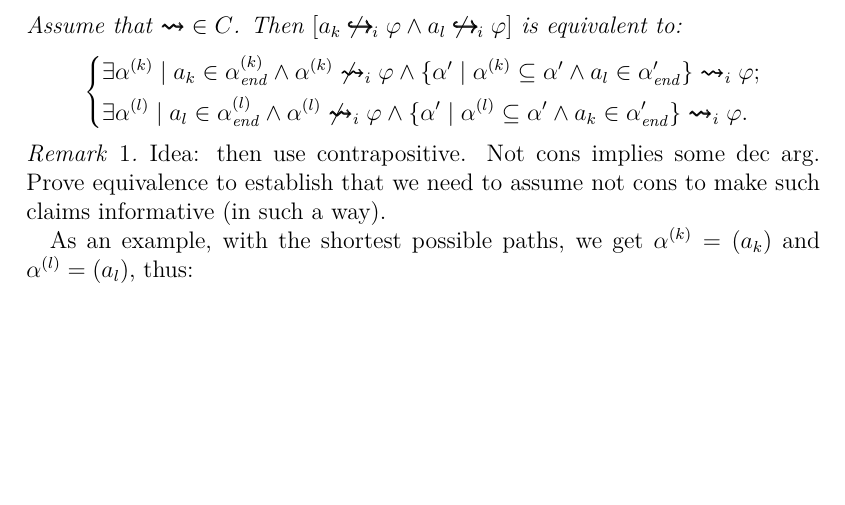
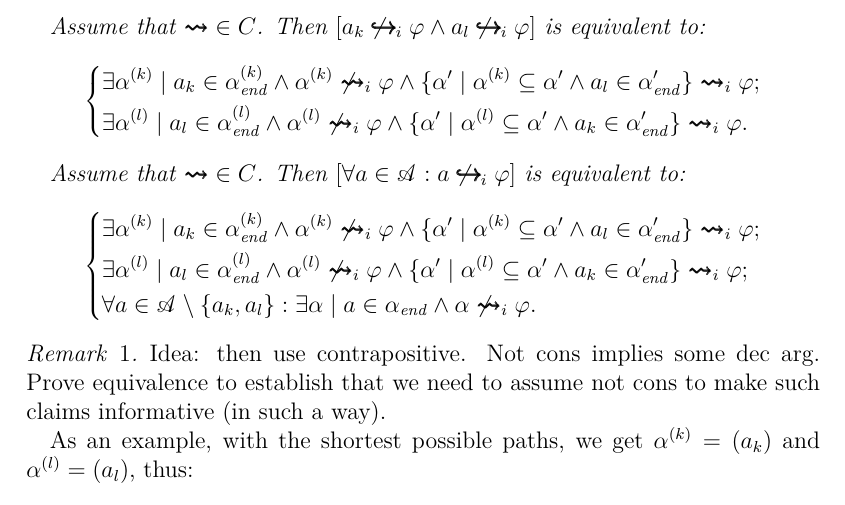
Before and after one commit to oliviercailloux/simple-models-dp, a LaTeX paper (simple.tex): part of page 14 of 21 before the commit and part of page 14 of 22 after it, cut so that both start at the same text, the shorter picture padded with empty space. Compiled offline with pdfLaTeX; a LaTeX package or settings file that is missing is left out.

Commit message:
Extended thm

```diff
--- a/simple.tex
+++ b/simple.tex
@@ -363,6 +364,17 @@ We say that $C$ is \emph{informative} iff $\exists {\allleadstog} \in (P \cup \s
 		\left\{\begin{aligned}
 			&\exists \histk \suchthat \ar_k \in \histkend \land \histk \nileadsto \phi \land \set{\histp \suchthat \histk \subseteq \hist' \land \ar_l \in \histpend} \ileadsto \phi;\\
 			&\exists \histl \suchthat \ar_l \in \histlend \land \histl \nileadsto \phi \land \set{\histp \suchthat \histl \subseteq \hist' \land \ar_k \in \histpend} \ileadsto \phi.
+		\end{aligned}\right.
+	\end{equation}
+
+	Assume that ${\allleadsto} \in C$. Then
+	$[\forall \ar \in \allargs: \ar \nileadstost \phi]$
+	is equivalent to:
+	\begin{equation}
+		\left\{\begin{aligned}
+			&\exists \histk \suchthat \ar_k \in \histkend \land \histk \nileadsto \phi \land \set{\histp \suchthat \histk \subseteq \hist' \land \ar_l \in \histpend} \ileadsto \phi;\\
+			&\exists \histl \suchthat \ar_l \in \histlend \land \histl \nileadsto \phi \land \set{\histp \suchthat \histl \subseteq \hist' \land \ar_k \in \histpend} \ileadsto \phi;\\
+			&\forall \ar \in \allargs \setminus \set{\ar_k, \ar_l}: \exists \hist \suchthat \ar \in \histend \land \hist \nileadsto \phi.
 		\end{aligned}\right.
 	\end{equation}
 \end{theorem}
```
Also changed, not shown: simple.tex (1 more changed lines).
